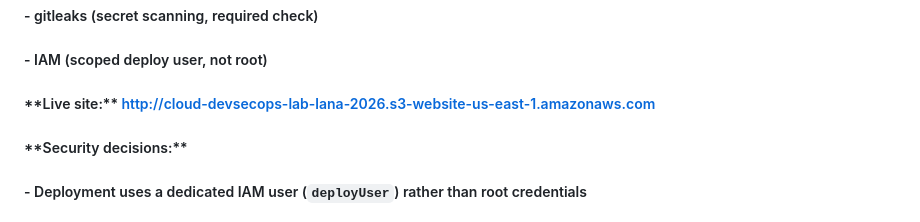
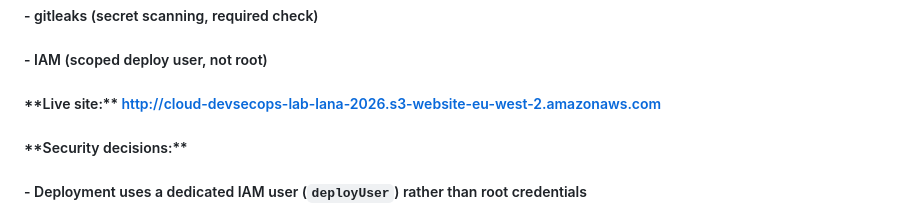
Before and after one commit to letta-Lana/cloud-devsecops-lab, a Markdown page: README.md, the part around the change. GitHub-like rendering.

Commit message:
Add updated region

```diff
--- a/README.md
+++ b/README.md
@@ -60,7 +60,7 @@
 
 #####
 
-##### \*\*Live site:\*\* http://cloud-devsecops-lab-lana-2026.s3-website-us-east-1.amazonaws.com
+##### \*\*Live site:\*\* http://cloud-devsecops-lab-lana-2026.s3-website-eu-west-2.amazonaws.com
 
 #####
 
```
